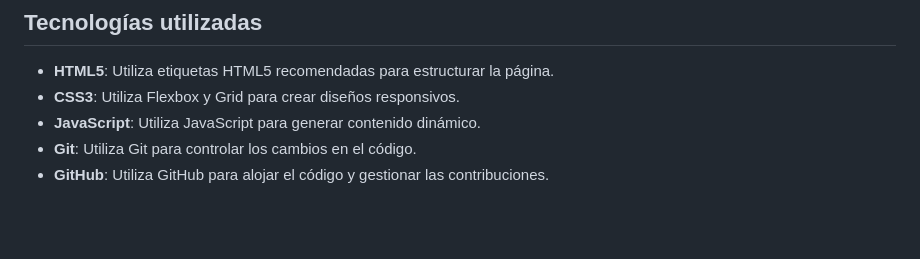
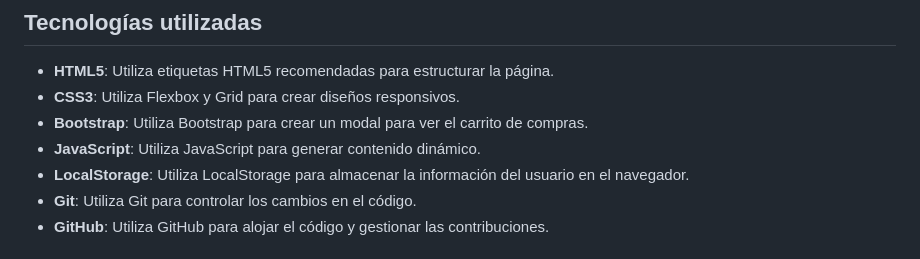
Before and after one commit to edtripodi/TalentoTech, a Markdown page: README.md, the part around the change. Drawn GitHub-style; blank space fills up the shorter version.

```diff
--- a/README.md
+++ b/README.md
@@ -18,7 +18,9 @@ Aprovechando la nueva temporada de Arcana, esta temática me inspiró a hacer es
 ## Tecnologías utilizadas
 - **HTML5**: Utiliza etiquetas HTML5 recomendadas para estructurar la página.
 - **CSS3**: Utiliza Flexbox y Grid para crear diseños responsivos.
+- **Bootstrap**: Utiliza Bootstrap para crear un modal para ver el carrito de compras.
 - **JavaScript**: Utiliza JavaScript para generar contenido dinámico.
+- **LocalStorage**: Utiliza LocalStorage para almacenar la información del usuario en el navegador.
 - **Git**: Utiliza Git para controlar los cambios en el código.
 - **GitHub**: Utiliza GitHub para alojar el código y gestionar las contribuciones.
 
```
